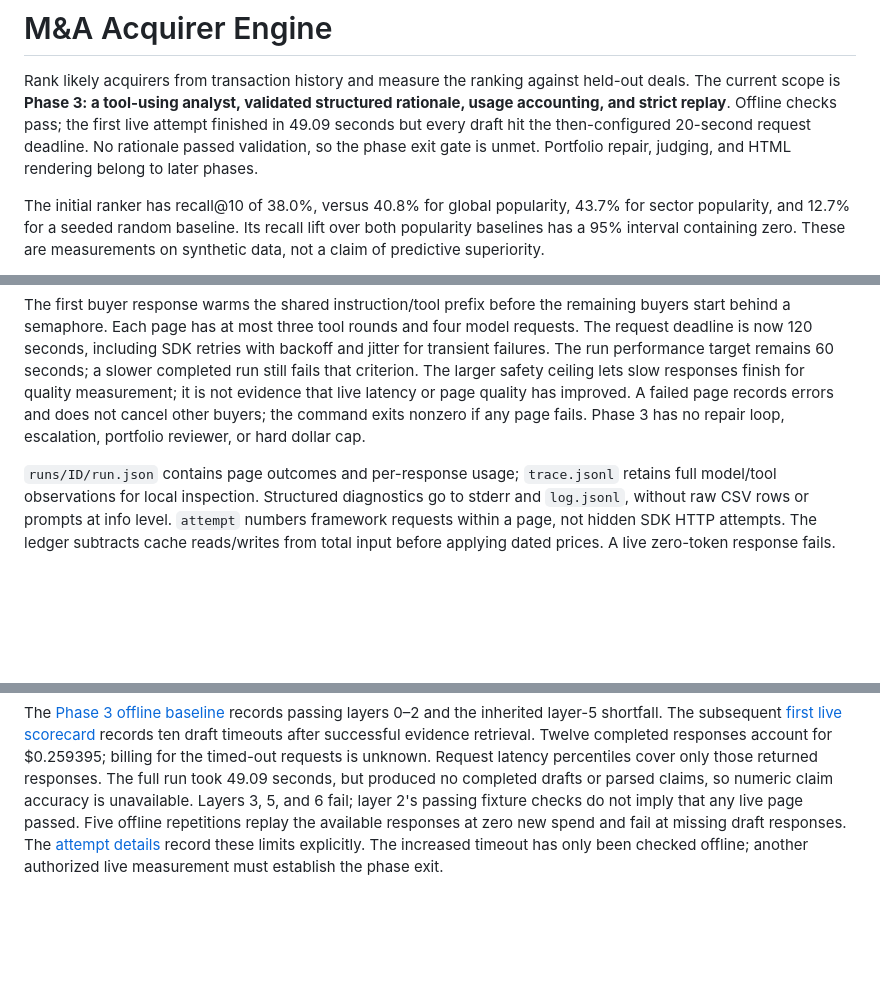
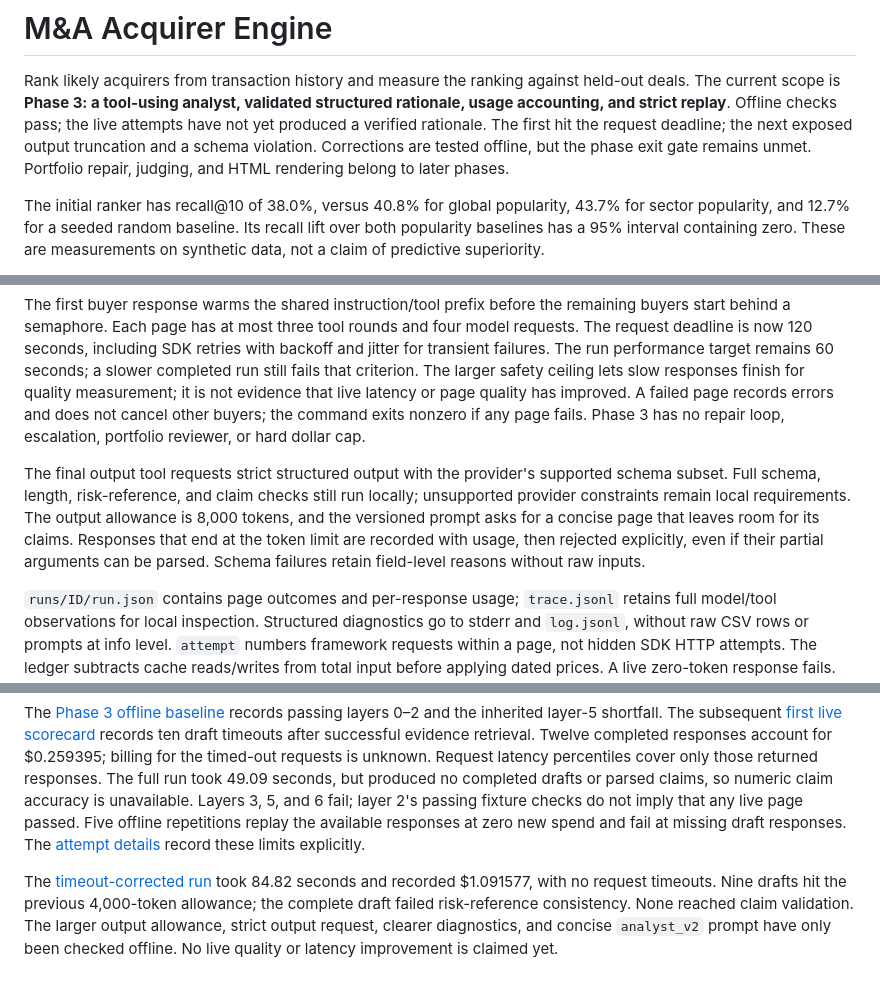
Before and after one commit to aleporin/ma-acquirer-engine, a Markdown page: README.md, 3 parts joined by grey strips. Drawn GitHub-style; blank space fills up the shorter version.

Commit message:
docs: describe output corrections and pending live verification

```diff
--- a/README.md
+++ b/README.md
@@ -3,10 +3,10 @@
 Rank likely acquirers from transaction history and measure the ranking against
 held-out deals. The current scope is **Phase 3: a tool-using analyst, validated
 structured rationale, usage accounting, and strict replay**. Offline checks pass;
-the first live attempt finished in 49.09 seconds but every draft hit the
-then-configured 20-second request deadline. No rationale passed validation, so
-the phase exit gate is unmet. Portfolio repair, judging, and HTML rendering
-belong to later phases.
+the live attempts have not yet produced a verified rationale. The first hit the
+request deadline; the next exposed output truncation and a schema violation.
+Corrections are tested offline, but the phase exit gate remains unmet. Portfolio
+repair, judging, and HTML rendering belong to later phases.
 
 The initial ranker has recall@10 of 38.0%, versus 40.8% for global popularity,
 43.7% for sector popularity, and 12.7% for a seeded random baseline. Its recall
@@ -221,6 +221,14 @@ A failed page records errors and does not cancel other buyers; the command exits
 nonzero if any page fails.
 Phase 3 has no repair loop, escalation, portfolio reviewer, or hard dollar cap.
 
+The final output tool requests strict structured output with the provider's
+supported schema subset. Full schema, length, risk-reference, and claim checks
+still run locally; unsupported provider constraints remain local requirements.
+The output allowance is 8,000 tokens, and the versioned prompt asks for a concise
+page that leaves room for its claims. Responses that end at the token limit are
+recorded with usage, then rejected explicitly, even if their partial arguments
+can be parsed. Schema failures retain field-level reasons without raw inputs.
+
 `runs/ID/run.json` contains page outcomes and per-response usage; `trace.jsonl`
 retains full model/tool observations for local inspection. Structured diagnostics
 go to stderr and `log.jsonl`, without raw CSV rows or prompts at info level.
@@ -253,5 +261,11 @@ claim accuracy is unavailable. Layers 3, 5, and 6 fail; layer 2's passing fixtur
 checks do not imply that any live page passed. Five offline repetitions replay
 the available responses at zero new spend and fail at missing draft responses.
 The [attempt details](evals/results/p3-19f341aed6cdbf7125ab7bea09711ed19b9b555e/live_attempt.json)
-record these limits explicitly. The increased timeout has only been checked
-offline; another authorized live measurement must establish the phase exit.
+record these limits explicitly.
+
+The [timeout-corrected run](evals/results/p3-4279e443c7084f741a42e19e45f4b0d1722eae7d/summary.md)
+took 84.82 seconds and recorded $1.091577, with no request timeouts. Nine drafts
+hit the previous 4,000-token allowance; the complete draft failed risk-reference
+consistency. None reached claim validation. The larger output allowance, strict
+output request, clearer diagnostics, and concise `analyst_v2` prompt have only
+been checked offline. No live quality or latency improvement is claimed yet.
```
